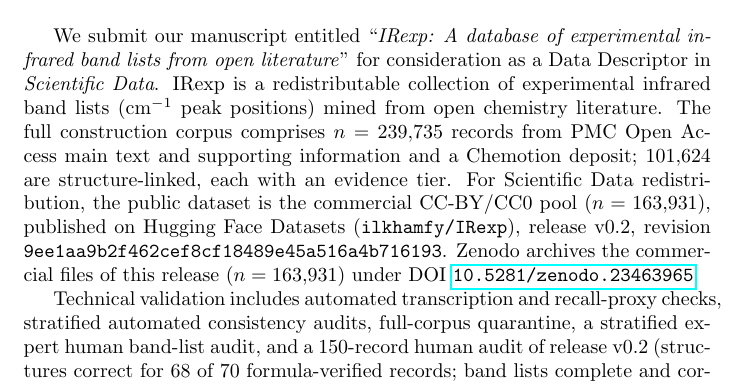
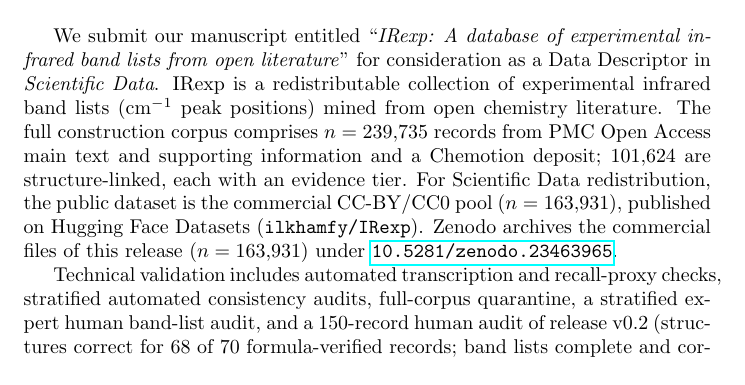
Before and after one commit to IlkhamFY/IRexp, a LaTeX document (cover_letter/cover_letter.tex): part of the page, cut so that both start at the same text. Compiled offline with pdfLaTeX.

Commit message:
update cover letter

```diff
--- a/cover_letter/cover_letter.tex
+++ b/cover_letter/cover_letter.tex
@@ -32,7 +32,7 @@ Dear Editor,\\
 We submit our manuscript entitled ``\emph{IRexp: A database of experimental infrared band lists from open literature}'' for consideration as a Data Descriptor in \emph{Scientific Data}.
 IRexp is a redistributable collection of experimental infrared band lists (cm$^{-1}$ peak positions) mined from open chemistry literature.
 The full construction corpus comprises $n=239{,}735$ records from PMC Open Access main text and supporting information and a Chemotion deposit; 101,624 are structure-linked, each with an evidence tier.
-For Scientific Data redistribution, the public dataset is the commercial CC-BY/CC0 pool ($n=163{,}931$), published on Hugging Face Datasets (\texttt{ilkhamfy/IRexp}), release v0.2, revision \texttt{9ee1aa9b2f462cef8cf1\allowbreak 8489e45a516a4b716193}.
-Zenodo archives the commercial files of this release ($n=163{,}931$) under DOI \href{https://doi.org/10.5281/zenodo.23463965}{\texttt{10.5281/\linebreak[0]zenodo.23463965}}.
+For Scientific Data redistribution, the public dataset is the commercial CC-BY/CC0 pool ($n=163{,}931$), published on Hugging Face Datasets (\texttt{ilkhamfy/IRexp}).
+Zenodo archives the commercial files of this release ($n=163{,}931$) under \href{https://doi.org/10.5281/zenodo.23463965}{\texttt{10.5281/\linebreak[0]zenodo.23463965}}.
 
 Technical validation includes automated transcription and recall-proxy checks, stratified automated consistency audits, full-corpus quarantine, a stratified expert human band-list audit, and a 150-record human audit of release v0.2 (structures correct for 68 of 70 formula-verified records; band lists complete and correct for 145 of 150).
```
Also changed, not shown: cover_letter/cover_letter.tex (4 more changed lines).
